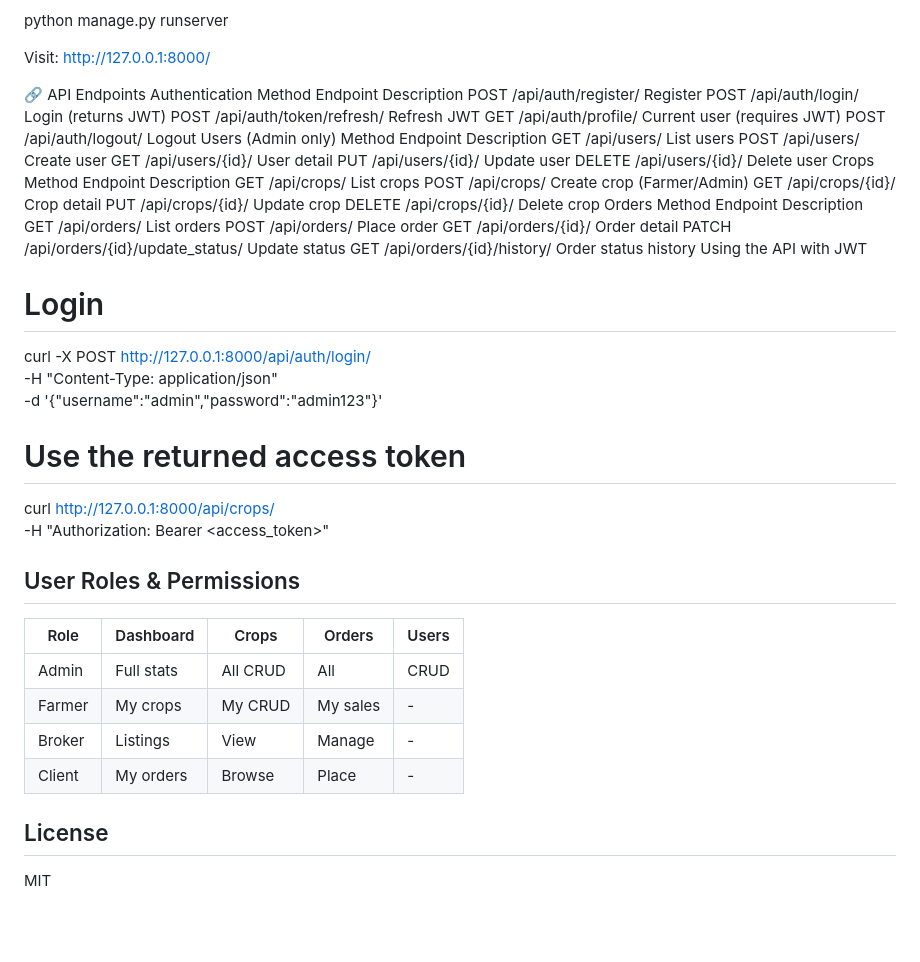
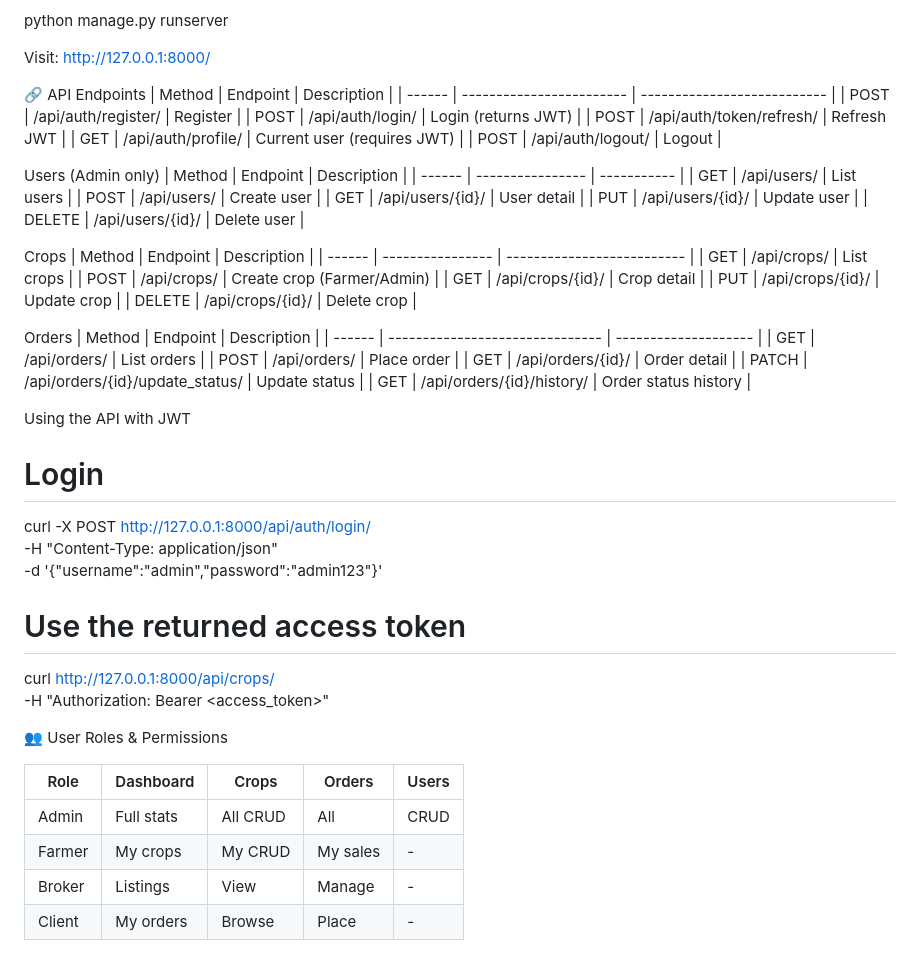
Before and after one commit to amnaijaz2/Agriculture-Crops-Management-System, a Markdown page: README.md, the part around one of its changes. GitHub-like rendering; blank space fills up the shorter version.

```diff
--- a/README.md
+++ b/README.md
@@ -102,34 +94,41 @@ python manage.py runserver
 Visit: http://127.0.0.1:8000/
 
 🔗 API Endpoints
-Authentication
-Method	Endpoint	Description
-POST	/api/auth/register/	Register
-POST	/api/auth/login/	Login (returns JWT)
-POST	/api/auth/token/refresh/	Refresh JWT
-GET	/api/auth/profile/	Current user (requires JWT)
-POST	/api/auth/logout/	Logout
+| Method | Endpoint                 | Description                 |
+| ------ | ------------------------ | --------------------------- |
+| POST   | /api/auth/register/      | Register                    |
+| POST   | /api/auth/login/         | Login (returns JWT)         |
+| POST   | /api/auth/token/refresh/ | Refresh JWT                 |
+| GET    | /api/auth/profile/       | Current user (requires JWT) |
+| POST   | /api/auth/logout/        | Logout                      |
+
 Users (Admin only)
-Method	Endpoint	Description
-GET	/api/users/	List users
-POST	/api/users/	Create user
-GET	/api/users/{id}/	User detail
-PUT	/api/users/{id}/	Update user
-DELETE	/api/users/{id}/	Delete user
+| Method | Endpoint         | Description |
+| ------ | ---------------- | ----------- |
+| GET    | /api/users/      | List users  |
+| POST   | /api/users/      | Create user |
+| GET    | /api/users/{id}/ | User detail |
+| PUT    | /api/users/{id}/ | Update user |
+| DELETE | /api/users/{id}/ | Delete user |
+
 Crops
-Method	Endpoint	Description
-GET	/api/crops/	List crops
-POST	/api/crops/	Create crop (Farmer/Admin)
-GET	/api/crops/{id}/	Crop detail
-PUT	/api/crops/{id}/	Update crop
-DELETE	/api/crops/{id}/	Delete crop
+| Method | Endpoint         | Description                |
+| ------ | ---------------- | -------------------------- |
+| GET    | /api/crops/      | List crops                 |
+| POST   | /api/crops/      | Create crop (Farmer/Admin) |
+| GET    | /api/crops/{id}/ | Crop detail                |
+| PUT    | /api/crops/{id}/ | Update crop                |
+| DELETE | /api/crops/{id}/ | Delete crop                |
+
 Orders
-Method	Endpoint	Description
-GET	/api/orders/	List orders
-POST	/api/orders/	Place order
-GET	/api/orders/{id}/	Order detail
-PATCH	/api/orders/{id}/update_status/	Update status
-GET	/api/orders/{id}/history/	Order status history
+| Method | Endpoint                        | Description          |
+| ------ | ------------------------------- | -------------------- |
+| GET    | /api/orders/                    | List orders          |
+| POST   | /api/orders/                    | Place order          |
+| GET    | /api/orders/{id}/               | Order detail         |
+| PATCH  | /api/orders/{id}/update_status/ | Update status        |
+| GET    | /api/orders/{id}/history/       | Order status history |
+
 Using the API with JWT
 # Login
 curl -X POST http://127.0.0.1:8000/api/auth/login/ \
@@ -139,7 +138,8 @@ curl -X POST http://127.0.0.1:8000/api/auth/login/ \
 # Use the returned access token
 curl http://127.0.0.1:8000/api/crops/ \
 -H "Authorization: Bearer <access_token>"
-## User Roles & Permissions
+
+👥 User Roles & Permissions
 
 | Role   | Dashboard | Crops  | Orders | Users |
 |--------|-----------|--------|--------|-------|
@@ -147,7 +147,3 @@ curl http://127.0.0.1:8000/api/crops/ \
 | Farmer | My crops  | My CRUD| My sales| -     |
 | Broker | Listings  | View   | Manage | -     |
 | Client | My orders | Browse | Place  | -     |
-
-## License
-
-MIT
```
Also changed, not shown: other parts of README.md (+25 -33 lines).
